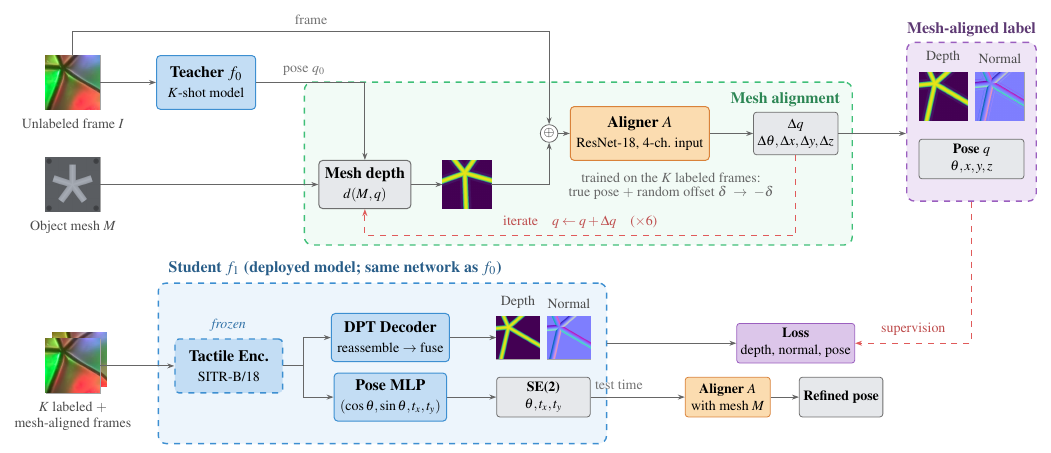
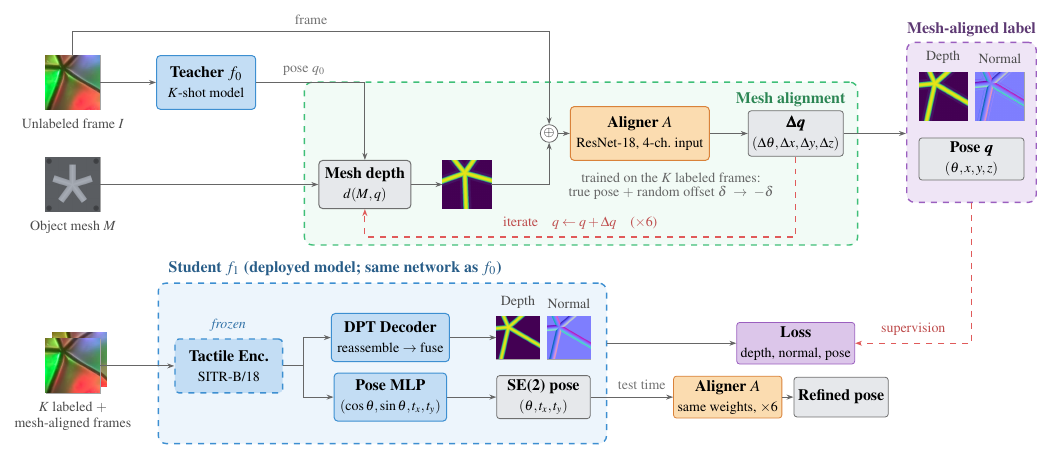
Before and after one commit to cynthiahuang1004/VisTacFusion, a LaTeX figure (paper_RoboSoft/architecture_diagram.tex): the whole page. Compiled offline with pdfLaTeX.

Commit message:
paper: Fig. 1 details (bold Δq, parenthesised pose components, test-time aligner wording)
Co-Authored-By: Claude Fable 5.1 <noreply@anthropic.com>

```diff
--- a/paper_RoboSoft/architecture_diagram.tex
+++ b/paper_RoboSoft/architecture_diagram.tex
@@ -7,7 +7,7 @@
 \usepackage{mathptmx}   % Times text + math
 \usepackage{tikz}
 \usepackage{graphicx}
-\usepackage{amsmath,amssymb}
+\usepackage{amsmath,amssymb,bm}
 
 \usetikzlibrary{arrows.meta, positioning, fit, backgrounds, calc, shapes.geometric}
 
@@ -29,7 +29,7 @@
 \tikzset{
   blk/.style={draw, rounded corners=2pt, align=center, font=\footnotesize, inner sep=3pt, line width=0.5pt, minimum height=0.85cm},
   frozen/.style={draw, rounded corners=2pt, align=center, font=\footnotesize, inner sep=3pt, line width=0.7pt, dashed},
-  smallblk/.style={draw, rounded corners=1.5pt, align=center, font=\scriptsize, inner sep=2pt, line width=0.4pt, minimum height=0.7cm},
+  smallblk/.style={draw, rounded corners=1.5pt, align=center, font=\footnotesize, inner sep=2pt, line width=0.4pt, minimum height=0.7cm},
   arr/.style={-{Stealth[length=3.5pt,width=2.5pt]}, line width=0.5pt, color=black!60},
   garr/.style={-{Stealth[length=3.5pt,width=2.5pt]}, line width=0.6pt, dashed, color=cGate},
   lbl/.style={font=\scriptsize, text=black!55},
@@ -63,8 +63,8 @@
 \node[draw=black!60, circle, inner sep=0.6pt, font=\scriptsize, fill=white] (cat) at (8.4, 2.65) {$\oplus$};
 \node[blk, fill=cTac, draw=cTacB, minimum width=1.65cm, minimum height=0.95cm] (al) at (10.0, 2.65)
   {\textbf{Aligner $A$}\\[0.5pt]{\scriptsize ResNet-18, 4-ch.\ input}};
-\node[smallblk, fill=cOut, draw=cOutB, minimum width=1.25cm, minimum height=0.75cm] (dq) at (12.75, 2.65)
-  {$\Delta q$\\[0.5pt]{\scriptsize $\Delta\theta,\Delta x,\Delta y,\Delta z$}};
+\node[smallblk, fill=cOut, draw=cOutB, minimum width=1.6cm, minimum height=0.8cm] (dq) at (12.75, 2.65)
+  {\textbf{$\boldsymbol{\Delta q}$}\\[0.5pt]{\scriptsize $(\Delta\theta,\Delta x,\Delta y,\Delta z)$}};
 
 \draw[arr] (mesh) -- (render);
 \draw[arr] (teacher.east) -| node[lbl, pos=0.22, above] {pose $q_0$} (render.north);
@@ -109,7 +109,7 @@
 \node[blk, fill=cVis, draw=cVisB, minimum width=1.9cm, minimum height=0.85cm] (pose) at (5.6, -2.0) {\textbf{Pose MLP}\\[0.5pt]{\scriptsize $(\cos\theta,\sin\theta,t_x,t_y)$}};
 \node[thumb] (od) at (7.85, -0.95) {\img[0.75cm]{out_depth.png}};
 \node[thumb] (on) at (8.75, -0.95) {\img[0.75cm]{out_normal.png}};
-\node[smallblk, fill=cOut, draw=cOutB, minimum width=1.65cm] (se2) at (8.3, -2.0) {\textbf{SE(2)}\\[0.5pt]{\scriptsize $\theta, t_x, t_y$}};
+\node[smallblk, fill=cOut, draw=cOutB, minimum width=1.65cm] (se2) at (8.3, -2.0) {\textbf{SE(2) pose}\\[0.5pt]{\scriptsize $(\theta, t_x, t_y)$}};
 \node[capt, above=0pt of od] {Depth};
 \node[capt, above=0pt of on] {Normal};
 
@@ -129,9 +129,9 @@
 \draw[arr] (lane_st.east |- loss) -- (loss.west);
 
 % test-time use of the aligner (optional)
-\node[smallblk, fill=cTac, draw=cTacB, minimum width=1.5cm] (al2) at (11.55, -2.0) {\textbf{Aligner $A$}\\[0.5pt]{\scriptsize with mesh $M$}};
+\node[smallblk, fill=cTac, draw=cTacB, minimum width=1.5cm] (al2) at (11.55, -2.0) {\textbf{Aligner $A$}\\[0.5pt]{\scriptsize same weights, $\times 6$}};
 \node[smallblk, fill=cOut, draw=cOutB, minimum width=1.3cm] (rp) at (13.55, -2.0) {\textbf{Refined pose}};
-\draw[arr] (se2.east) -- node[lbl, pos=0.3, above] {test time} (al2.west);
+\draw[arr] (se2.east) -- node[lbl, pos=0.62, above] {test time} (al2.west);
 \draw[arr] (al2) -- (rp);
 \draw[garr] (lane_lab.south) |- node[lbl, pos=0.75, above, text=cGate!85!black] {supervision} (loss.east);
 
```
Also changed, not shown: paper_RoboSoft/figures/fig_arch.pdf, paper_RoboSoft/architecture_diagram.tex (2 more changed lines).
